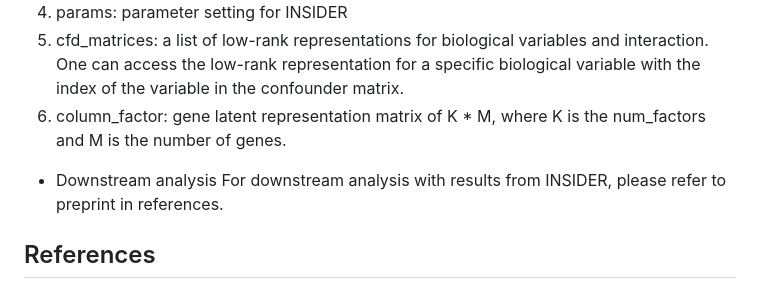
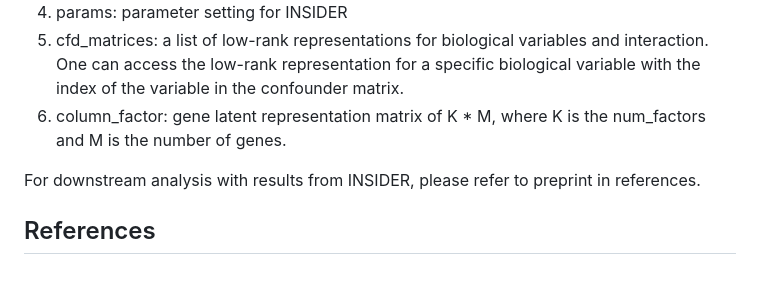
Before and after one commit to kai0511/insider, a Markdown page: README.md, the part around the change. GitHub-like rendering.

Commit message:
fix bugs

```diff
--- a/README.md
+++ b/README.md
@@ -117,7 +117,6 @@ The fitted object obtained from the above command is R list object, containing t
 6. cfd_matrices: a list of low-rank representations for biological variables and interaction. One can access the low-rank representation for a specific biological variable with the index of the variable in the confounder matrix.
 7. column_factor: gene latent representation matrix of K * M, where K is the num_factors and M is the number of genes.
 
-* Downstream analysis
 For downstream analysis with results from INSIDER, please refer to preprint in references.
 
 ## References
```
